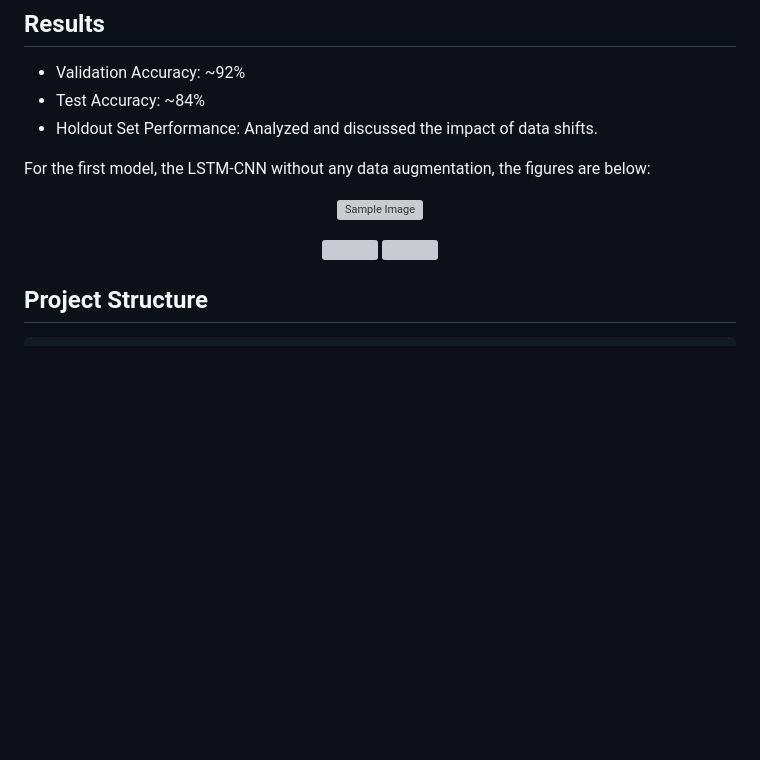
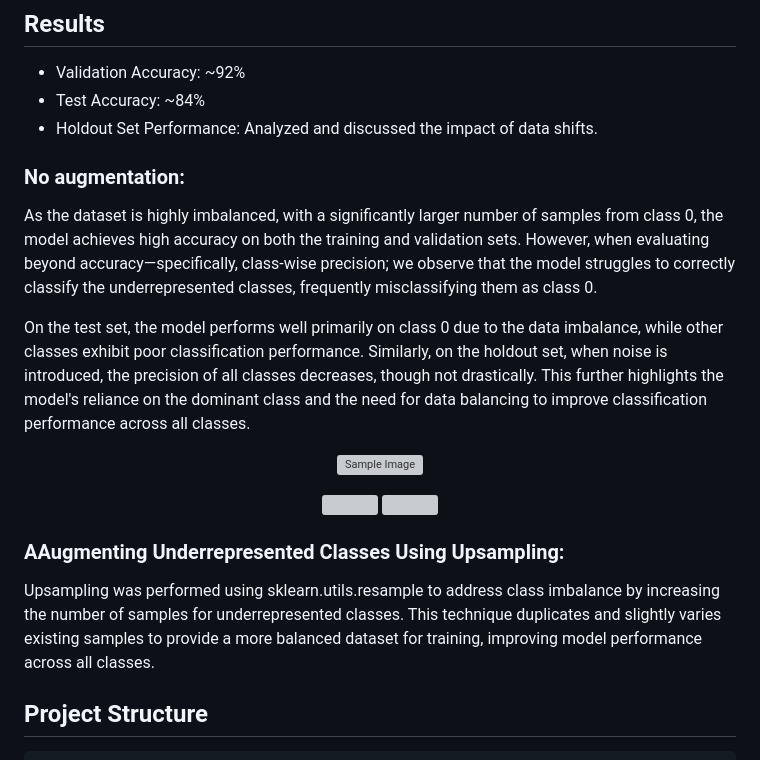
Before and after one commit to NeginAz/ECG_Heartbeat_Categorization, a Markdown page: README.md, the part around the change. Drawn GitHub-style; blank space fills up the shorter version; grey boxes are pictures that could not be loaded.

```diff
--- a/README.md
+++ b/README.md
@@ -150,17 +150,24 @@ Discussed deployment considerations including scalability, versioning, and monit
 - Test Accuracy: \~84%
 - Holdout Set Performance: Analyzed and discussed the impact of data shifts.
 
-For the first model, the LSTM-CNN without any data augmentation, the figures are below:
+### No augmentation:
+As the dataset is highly imbalanced, with a significantly larger number of samples from class 0, the model achieves high accuracy on both the training and validation sets. However, when evaluating beyond accuracy—specifically, class-wise precision; we observe that the model struggles to correctly classify the underrepresented classes, frequently misclassifying them as class 0.
 
+On the test set, the model performs well primarily on class 0 due to the data imbalance, while other classes exhibit poor classification performance. Similarly, on the holdout set, when noise is introduced, the precision of all classes decreases, though not drastically. This further highlights the model's reliance on the dominant class and the need for data balancing to improve classification performance across all classes.
 <p align="center">
 <img src="https://github.com/user-attachments/assets/1a099712-f1f5-4889-b35e-78bd46dd4b65" alt="Sample Image" width="300">
 </p>
-
 
 <div align="center">
     <img src="https://github.com/user-attachments/assets/64842f70-0c39-4dbd-88ad-185616c12c10" width="250">
     <img src="https://github.com/user-attachments/assets/9ee97c5e-70ee-48ce-b6be-59a8a645d29f" width="250">
 </div>
+
+### AAugmenting Underrepresented Classes Using Upsampling:
+Upsampling was performed using sklearn.utils.resample to address class imbalance by increasing the number of samples for underrepresented classes. This technique duplicates and slightly varies existing samples to provide a more balanced dataset for training, improving model performance across all classes.
+
+
+
 
 
 ## Project Structure
```
